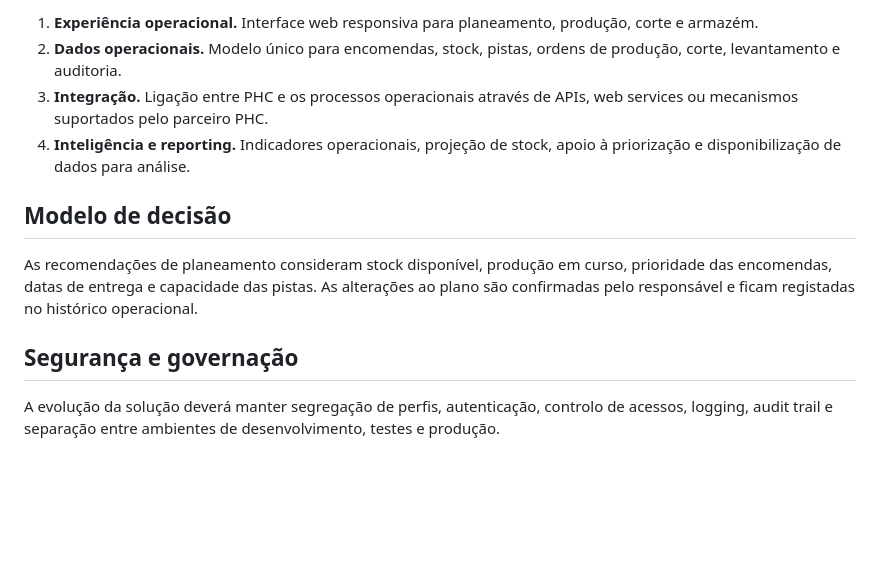
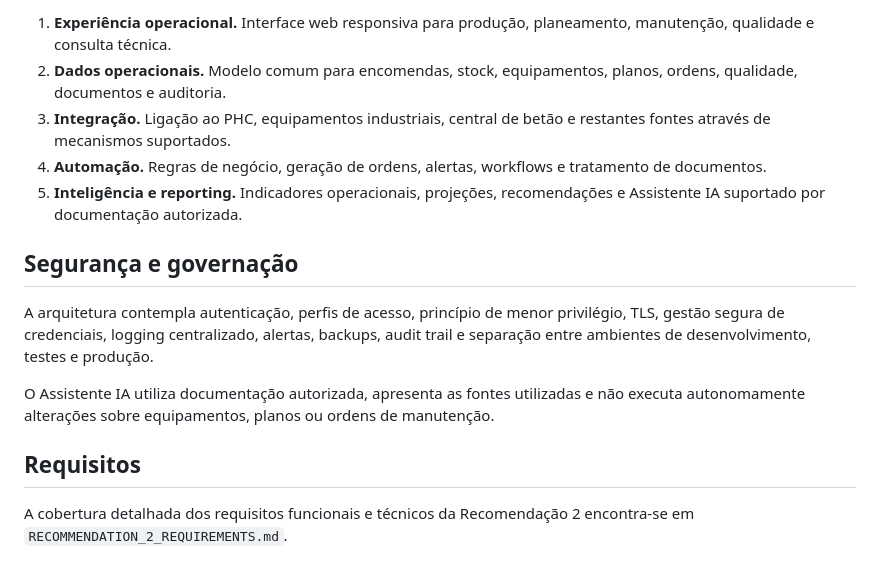
Before and after one commit to ilidiofaria/Pavimperio, a Markdown page: README.md, the part around one of its changes. Rendered like a GitHub page; blank space fills up the shorter version.

```diff
--- a/README.md
+++ b/README.md
@@ -60,13 +46,16 @@ A arquitetura funcional está organizada em quatro camadas:
 
-1. **Experiência operacional.** Interface web responsiva para planeamento, produção, corte e armazém.
-2. **Dados operacionais.** Modelo único para encomendas, stock, pistas, ordens de produção, corte, levantamento e auditoria.
-3. **Integração.** Ligação entre PHC e os processos operacionais através de APIs, web services ou mecanismos suportados pelo parceiro PHC.
-4. **Inteligência e reporting.** Indicadores operacionais, projeção de stock, apoio à priorização e disponibilização de dados para análise.
-
-## Modelo de decisão
-
-As recomendações de planeamento consideram stock disponível, produção em curso, prioridade das encomendas, datas de entrega e capacidade das pistas. As alterações ao plano são confirmadas pelo responsável e ficam registadas no histórico operacional.
+1. **Experiência operacional.** Interface web responsiva para produção, planeamento, manutenção, qualidade e consulta técnica.
+2. **Dados operacionais.** Modelo comum para encomendas, stock, equipamentos, planos, ordens, qualidade, documentos e auditoria.
+3. **Integração.** Ligação ao PHC, equipamentos industriais, central de betão e restantes fontes através de mecanismos suportados.
+4. **Automação.** Regras de negócio, geração de ordens, alertas, workflows e tratamento de documentos.
+5. **Inteligência e reporting.** Indicadores operacionais, projeções, recomendações e Assistente IA suportado por documentação autorizada.
 
 ## Segurança e governação
 
-A evolução da solução deverá manter segregação de perfis, autenticação, controlo de acessos, logging, audit trail e separação entre ambientes de desenvolvimento, testes e produção.
+A arquitetura contempla autenticação, perfis de acesso, princípio de menor privilégio, TLS, gestão segura de credenciais, logging centralizado, alertas, backups, audit trail e separação entre ambientes de desenvolvimento, testes e produção.
+
+O Assistente IA utiliza documentação autorizada, apresenta as fontes utilizadas e não executa autonomamente alterações sobre equipamentos, planos ou ordens de manutenção.
+
+## Requisitos
+
+A cobertura detalhada dos requisitos funcionais e técnicos da Recomendação 2 encontra-se em `RECOMMENDATION_2_REQUIREMENTS.md`.
```
Also changed, not shown: other parts of README.md (+19 -33 lines).
